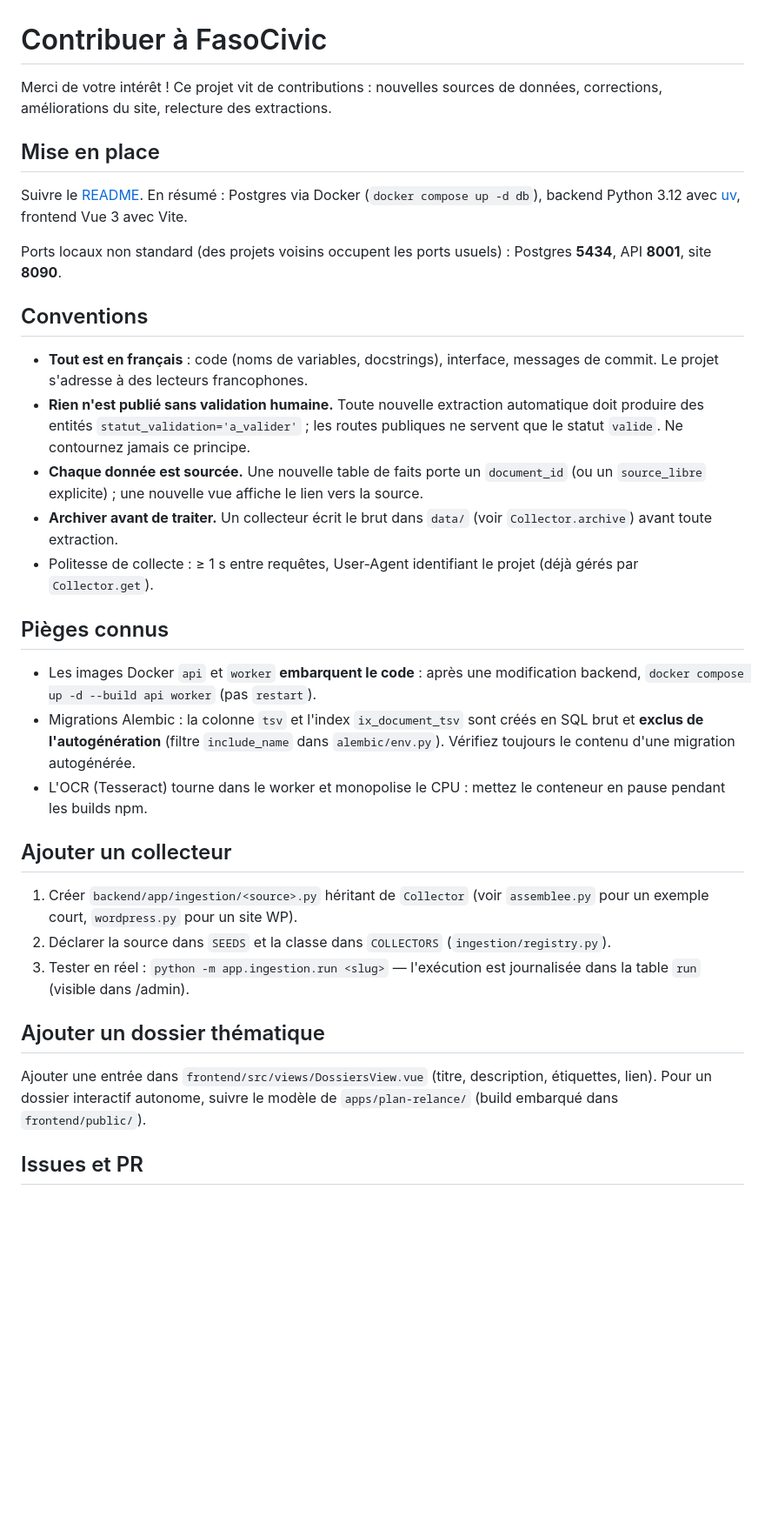
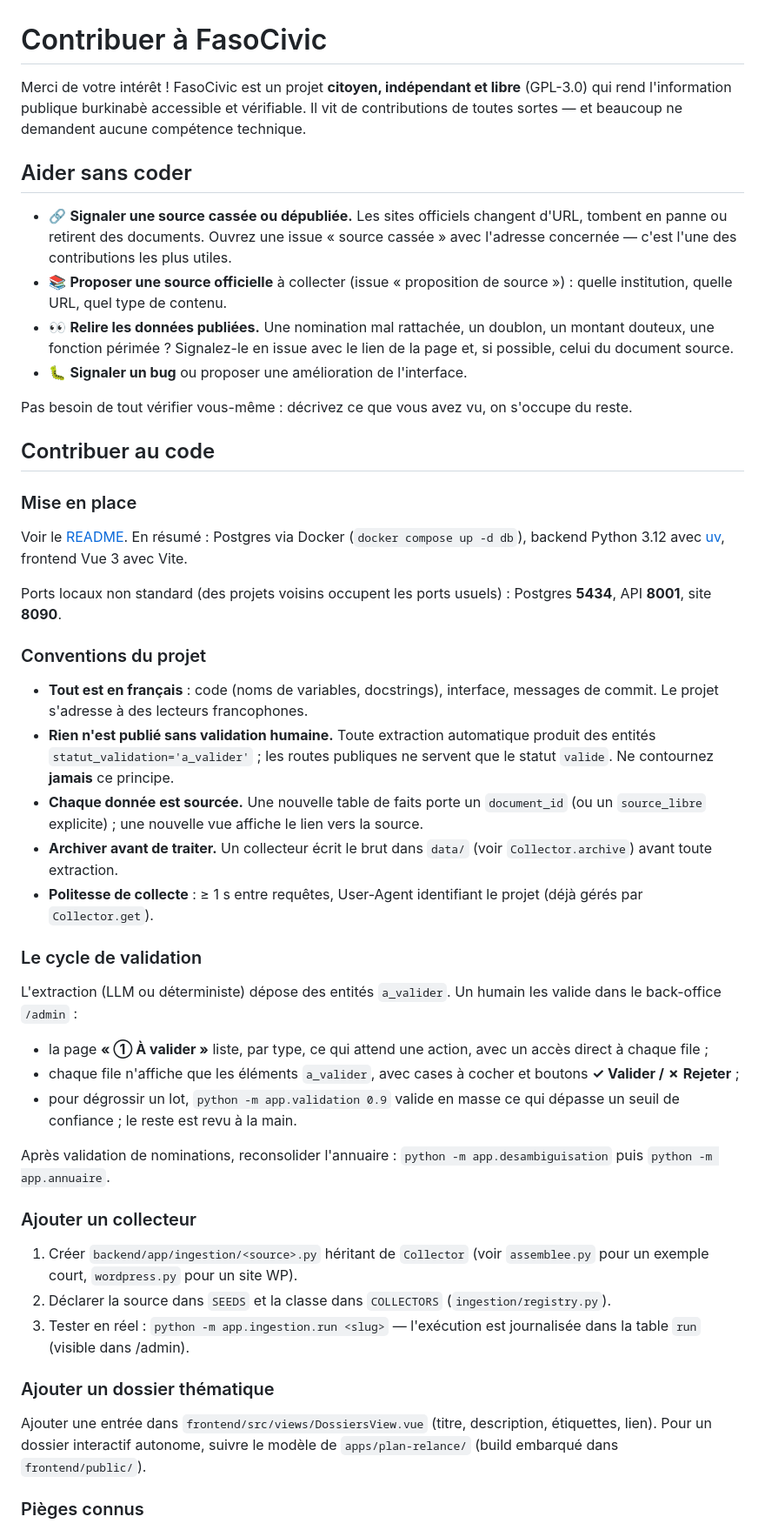
Before and after one commit to mazou1/faso-civic, a Markdown page: CONTRIBUTING.md, the part around one of its changes. Shown at 87% size. Rendered like a GitHub page; blank space fills up the shorter version.

```diff
--- a/CONTRIBUTING.md
+++ b/CONTRIBUTING.md
@@ -1,45 +1,68 @@
 # Contribuer à FasoCivic
 
-Merci de votre intérêt ! Ce projet vit de contributions : nouvelles sources de
-données, corrections, améliorations du site, relecture des extractions.
+Merci de votre intérêt ! FasoCivic est un projet **citoyen, indépendant et
+libre** (GPL-3.0) qui rend l'information publique burkinabè accessible et
+vérifiable. Il vit de contributions de toutes sortes — et beaucoup ne demandent
+aucune compétence technique.
 
-## Mise en place
+## Aider sans coder
 
-Suivre le [README](README.md#développement-local). En résumé : Postgres via
-Docker (`docker compose up -d db`), backend Python 3.12 avec
+- 🔗 **Signaler une source cassée ou dépubliée.** Les sites officiels changent
+  d'URL, tombent en panne ou retirent des documents. Ouvrez une issue « source
+  cassée » avec l'adresse concernée — c'est l'une des contributions les plus
+  utiles.
+- 📚 **Proposer une source officielle** à collecter (issue « proposition de
+  source ») : quelle institution, quelle URL, quel type de contenu.
+- 👀 **Relire les données publiées.** Une nomination mal rattachée, un doublon,
+  un montant douteux, une fonction périmée ? Signalez-le en issue avec le lien
+  de la page et, si possible, celui du document source.
+- 🐛 **Signaler un bug** ou proposer une amélioration de l'interface.
+
+Pas besoin de tout vérifier vous-même : décrivez ce que vous avez vu, on
+s'occupe du reste.
+
+## Contribuer au code
+
+### Mise en place
+
+Voir le [README](README.md#développement-local). En résumé : Postgres via Docker
+(`docker compose up -d db`), backend Python 3.12 avec
 [uv](https://github.com/astral-sh/uv), frontend Vue 3 avec Vite.
 
 Ports locaux non standard (des projets voisins occupent les ports usuels) :
 Postgres **5434**, API **8001**, site **8090**.
 
-## Conventions
+### Conventions du projet
 
 - **Tout est en français** : code (noms de variables, docstrings), interface,
   messages de commit. Le projet s'adresse à des lecteurs francophones.
-- **Rien n'est publié sans validation humaine.** Toute nouvelle extraction
-  automatique doit produire des entités `statut_validation='a_valider'` ; les
-  routes publiques ne servent que le statut `valide`. Ne contournez jamais ce
-  principe.
+- **Rien n'est publié sans validation humaine.** Toute extraction automatique
+  produit des entités `statut_validation='a_valider'` ; les routes publiques ne
+  servent que le statut `valide`. Ne contournez **jamais** ce principe.
 - **Chaque donnée est sourcée.** Une nouvelle table de faits porte un
   `document_id` (ou un `source_libre` explicite) ; une nouvelle vue affiche le
   lien vers la source.
-- **Archiver avant de traiter.** Un collecteur écrit le brut dans `data/`
-  (voir `Collector.archive`) avant toute extraction.
-- Politesse de collecte : ≥ 1 s entre requêtes, User-Agent identifiant le
+- **Archiver avant de traiter.** Un collecteur écrit le brut dans `data/` (voir
+  `Collector.archive`) avant toute extraction.
+- **Politesse de collecte** : ≥ 1 s entre requêtes, User-Agent identifiant le
   projet (déjà gérés par `Collector.get`).
 
-## Pièges connus
+### Le cycle de validation
 
-- Les images Docker `api` et `worker` **embarquent le code** : après une
-  modification backend, `docker compose up -d --build api worker` (pas
-  `restart`).
-- Migrations Alembic : la colonne `tsv` et l'index `ix_document_tsv` sont créés
-  en SQL brut et **exclus de l'autogénération** (filtre `include_name` dans
-  `alembic/env.py`). Vérifiez toujours le contenu d'une migration autogénérée.
-- L'OCR (Tesseract) tourne dans le worker et monopolise le CPU : mettez le
-  conteneur en pause pendant les builds npm.
+L'extraction (LLM ou déterministe) dépose des entités `a_valider`. Un humain les
+valide dans le back-office `/admin` :
 
-## Ajouter un collecteur
+- la page **« ① À valider »** liste, par type, ce qui attend une action, avec un
+  accès direct à chaque file ;
+- chaque file n'affiche que les éléments `a_valider`, avec cases à cocher et
+  boutons **✓ Valider / ✗ Rejeter** ;
+- pour dégrossir un lot, `python -m app.validation 0.9` valide en masse ce qui
+  dépasse un seuil de confiance ; le reste est revu à la main.
+
+Après validation de nominations, reconsolider l'annuaire :
+`python -m app.desambiguisation` puis `python -m app.annuaire`.
+
+### Ajouter un collecteur
 
 1. Créer `backend/app/ingestion/<source>.py` héritant de `Collector`
    (voir `assemblee.py` pour un exemple court, `wordpress.py` pour un site WP).
@@ -48,11 +71,11 @@ Postgres **5434**, API **8001**, site **8090**.
 3. Tester en réel : `python -m app.ingestion.run <slug>` — l'exécution est
    journalisée dans la table `run` (visible dans /admin).
 
-## Ajouter un dossier thématique
+### Ajouter un dossier thématique
 
 Ajouter une entrée dans `frontend/src/views/DossiersView.vue` (titre,
 description, étiquettes, lien). Pour un dossier interactif autonome, suivre le
 modèle de `apps/plan-relance/` (build embarqué dans `frontend/public/`).
 
-## Issues et PR
+### Pièges connus
 
```
Also changed, not shown: other parts of CONTRIBUTING.md (+22 -8 lines), README.md (+37 -16 lines).
